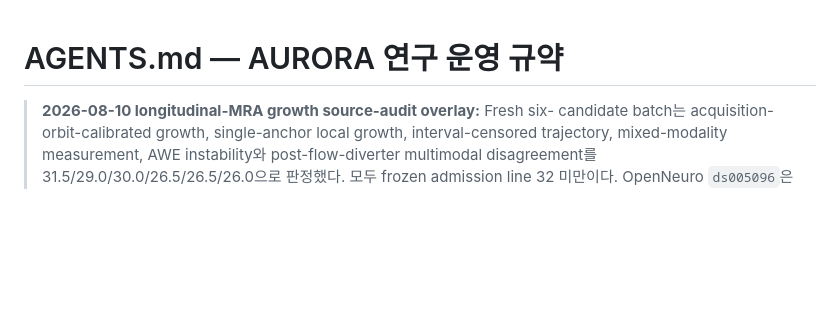
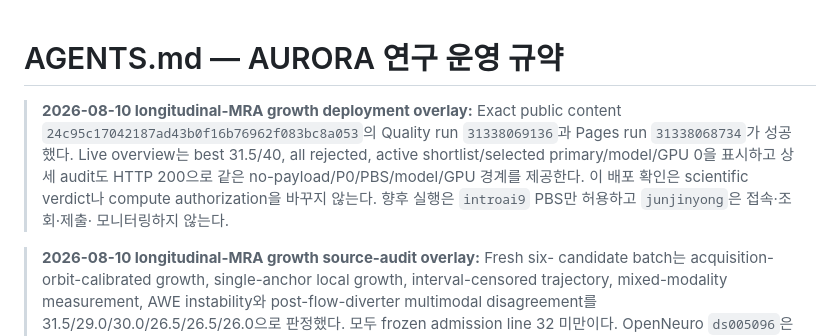
Before and after one commit to gohyunsu/aneurysm, a Markdown page: AGENTS.md, the part around the change. Rendered like a GitHub page; blank space fills up the shorter version.

```diff
--- a/AGENTS.md
+++ b/AGENTS.md
@@ -1,4 +1,13 @@
 # AGENTS.md — AURORA 연구 운영 규약
+
+> **2026-08-10 longitudinal-MRA growth deployment overlay:** Exact public
+> content `24c95c17042187ad43b0f16b76962f083bc8a053`의 Quality run
+> `31338069136`과 Pages run `31338068734`가 성공했다. Live overview는
+> best 31.5/40, all rejected, active shortlist/selected primary/model/GPU 0을
+> 표시하고 상세 audit도 HTTP 200으로 같은 no-payload/P0/PBS/model/GPU 경계를
+> 제공한다. 이 배포 확인은 scientific verdict나 compute authorization을 바꾸지
+> 않는다. 향후 실행은 `introai9` PBS만 허용하고 `junjinyong`은 접속·조회·제출·
+> 모니터링하지 않는다.
 
 > **2026-08-10 longitudinal-MRA growth source-audit overlay:** Fresh six-
 > candidate batch는 acquisition-orbit-calibrated growth, single-anchor local
```
Also changed, not shown: CHANGELOG.md (+11 -0 lines).
